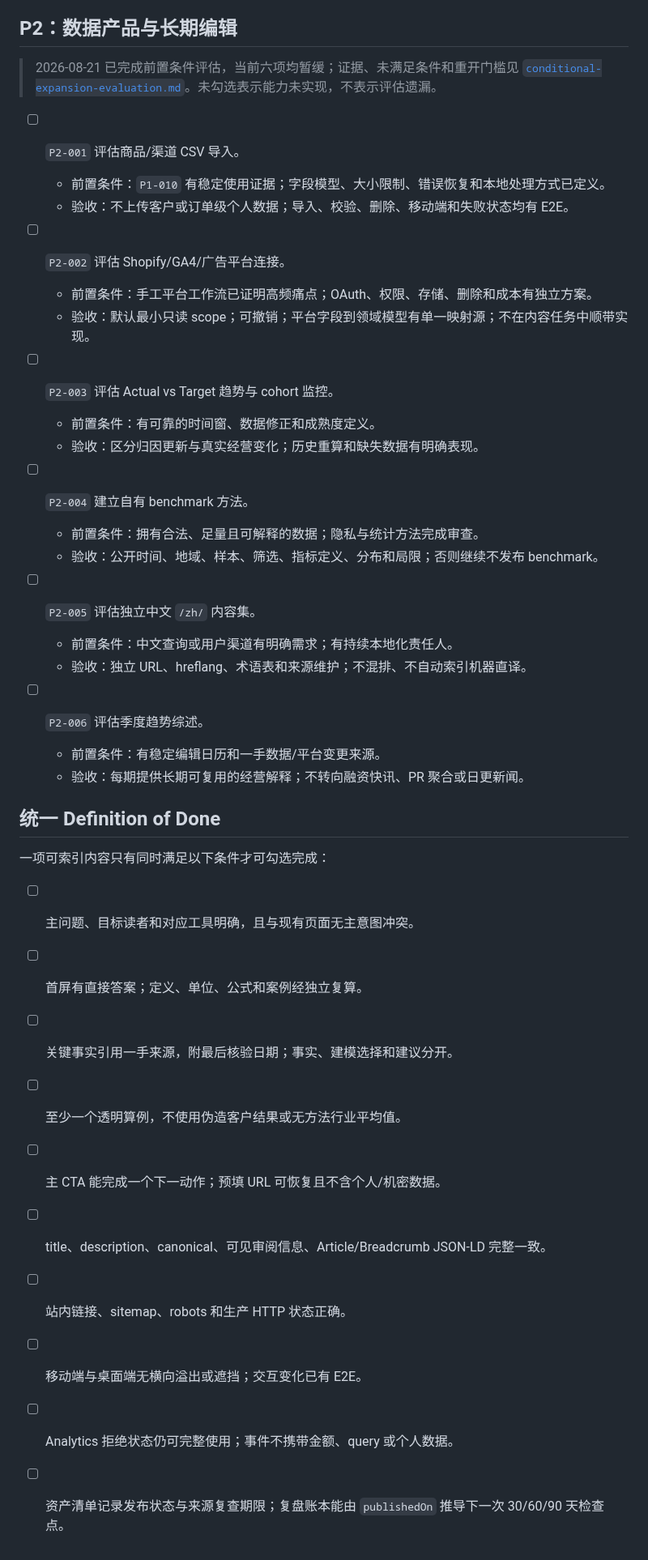
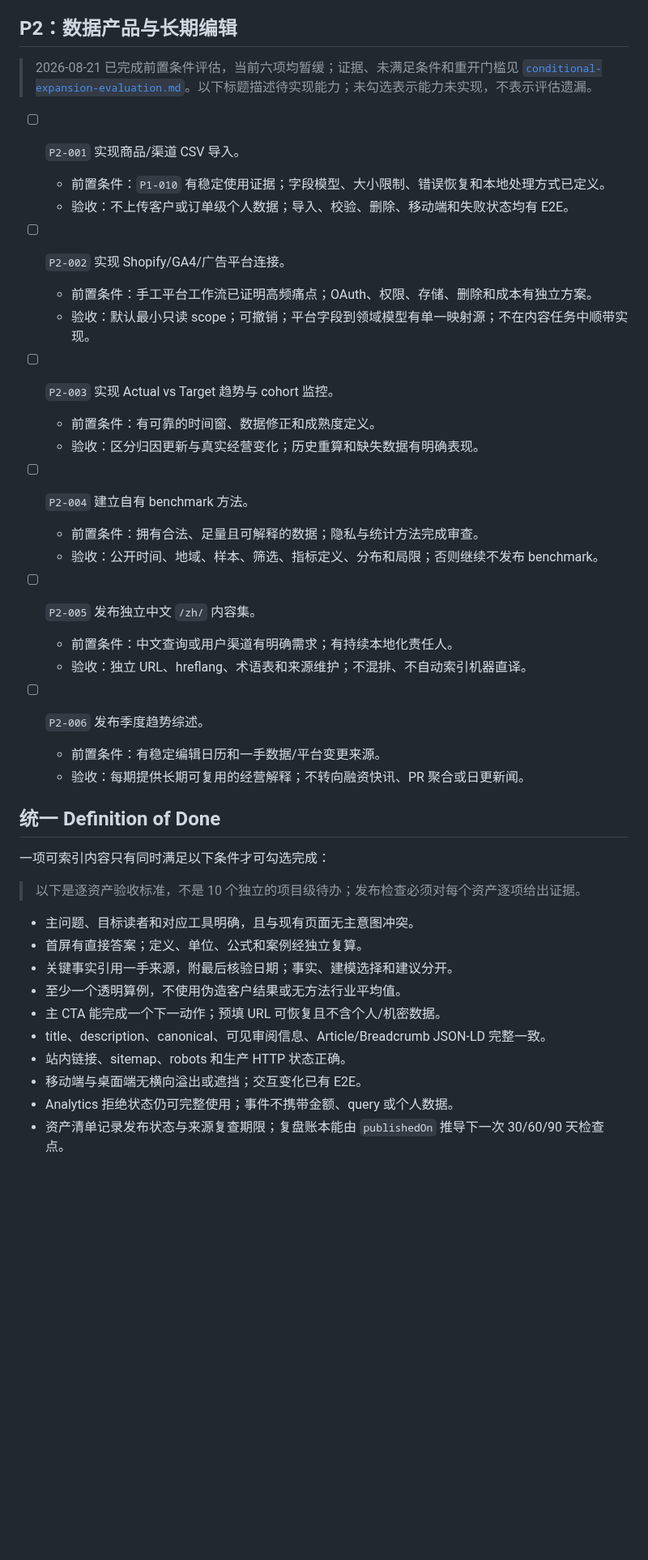
Before and after one commit to redreamality/roasbreak, a Markdown page: docs/product/content-enhancement-backlog.md, the part around the change. Shown at 81% size. Rendered like a GitHub page; blank space fills up the shorter version.

Commit message:
docs: clarify conditional backlog status

```diff
--- a/docs/product/content-enhancement-backlog.md
+++ b/docs/product/content-enhancement-backlog.md
@@ -217,17 +217,17 @@
 
 ## P2：数据产品与长期编辑
 
-> 2026-08-21 已完成前置条件评估，当前六项均暂缓；证据、未满足条件和重开门槛见 [`conditional-expansion-evaluation.md`](./conditional-expansion-evaluation.md)。未勾选表示能力未实现，不表示评估遗漏。
+> 2026-08-21 已完成前置条件评估，当前六项均暂缓；证据、未满足条件和重开门槛见 [`conditional-expansion-evaluation.md`](./conditional-expansion-evaluation.md)。以下标题描述待实现能力；未勾选表示能力未实现，不表示评估遗漏。
 
-- [ ] `P2-001` 评估商品/渠道 CSV 导入。
+- [ ] `P2-001` 实现商品/渠道 CSV 导入。
   - 前置条件：`P1-010` 有稳定使用证据；字段模型、大小限制、错误恢复和本地处理方式已定义。
   - 验收：不上传客户或订单级个人数据；导入、校验、删除、移动端和失败状态均有 E2E。
 
-- [ ] `P2-002` 评估 Shopify/GA4/广告平台连接。
+- [ ] `P2-002` 实现 Shopify/GA4/广告平台连接。
   - 前置条件：手工平台工作流已证明高频痛点；OAuth、权限、存储、删除和成本有独立方案。
   - 验收：默认最小只读 scope；可撤销；平台字段到领域模型有单一映射源；不在内容任务中顺带实现。
 
-- [ ] `P2-003` 评估 Actual vs Target 趋势与 cohort 监控。
+- [ ] `P2-003` 实现 Actual vs Target 趋势与 cohort 监控。
   - 前置条件：有可靠的时间窗、数据修正和成熟度定义。
   - 验收：区分归因更新与真实经营变化；历史重算和缺失数据有明确表现。
 
@@ -235,11 +235,11 @@
   - 前置条件：拥有合法、足量且可解释的数据；隐私与统计方法完成审查。
   - 验收：公开时间、地域、样本、筛选、指标定义、分布和局限；否则继续不发布 benchmark。
 
-- [ ] `P2-005` 评估独立中文 `/zh/` 内容集。
+- [ ] `P2-005` 发布独立中文 `/zh/` 内容集。
   - 前置条件：中文查询或用户渠道有明确需求；有持续本地化责任人。
   - 验收：独立 URL、hreflang、术语表和来源维护；不混排、不自动索引机器直译。
 
-- [ ] `P2-006` 评估季度趋势综述。
+- [ ] `P2-006` 发布季度趋势综述。
   - 前置条件：有稳定编辑日历和一手数据/平台变更来源。
   - 验收：每期提供长期可复用的经营解释；不转向融资快讯、PR 聚合或日更新闻。
 
@@ -247,13 +247,15 @@
 
 一项可索引内容只有同时满足以下条件才可勾选完成：
 
-- [ ] 主问题、目标读者和对应工具明确，且与现有页面无主意图冲突。
-- [ ] 首屏有直接答案；定义、单位、公式和案例经独立复算。
-- [ ] 关键事实引用一手来源，附最后核验日期；事实、建模选择和建议分开。
-- [ ] 至少一个透明算例，不使用伪造客户结果或无方法行业平均值。
-- [ ] 主 CTA 能完成一个下一动作；预填 URL 可恢复且不含个人/机密数据。
-- [ ] title、description、canonical、可见审阅信息、Article/Breadcrumb JSON-LD 完整一致。
-- [ ] 站内链接、sitemap、robots 和生产 HTTP 状态正确。
-- [ ] 移动端与桌面端无横向溢出或遮挡；交互变化已有 E2E。
-- [ ] Analytics 拒绝状态仍可完整使用；事件不携带金额、query 或个人数据。
-- [ ] 资产清单记录发布状态与来源复查期限；复盘账本能由 `publishedOn` 推导下一次 30/60/90 天检查点。
+> 以下是逐资产验收标准，不是 10 个独立的项目级待办；发布检查必须对每个资产逐项给出证据。
+
+- 主问题、目标读者和对应工具明确，且与现有页面无主意图冲突。
+- 首屏有直接答案；定义、单位、公式和案例经独立复算。
+- 关键事实引用一手来源，附最后核验日期；事实、建模选择和建议分开。
+- 至少一个透明算例，不使用伪造客户结果或无方法行业平均值。
+- 主 CTA 能完成一个下一动作；预填 URL 可恢复且不含个人/机密数据。
+- title、description、canonical、可见审阅信息、Article/Breadcrumb JSON-LD 完整一致。
+- 站内链接、sitemap、robots 和生产 HTTP 状态正确。
+- 移动端与桌面端无横向溢出或遮挡；交互变化已有 E2E。
+- Analytics 拒绝状态仍可完整使用；事件不携带金额、query 或个人数据。
+- 资产清单记录发布状态与来源复查期限；复盘账本能由 `publishedOn` 推导下一次 30/60/90 天检查点。
```
